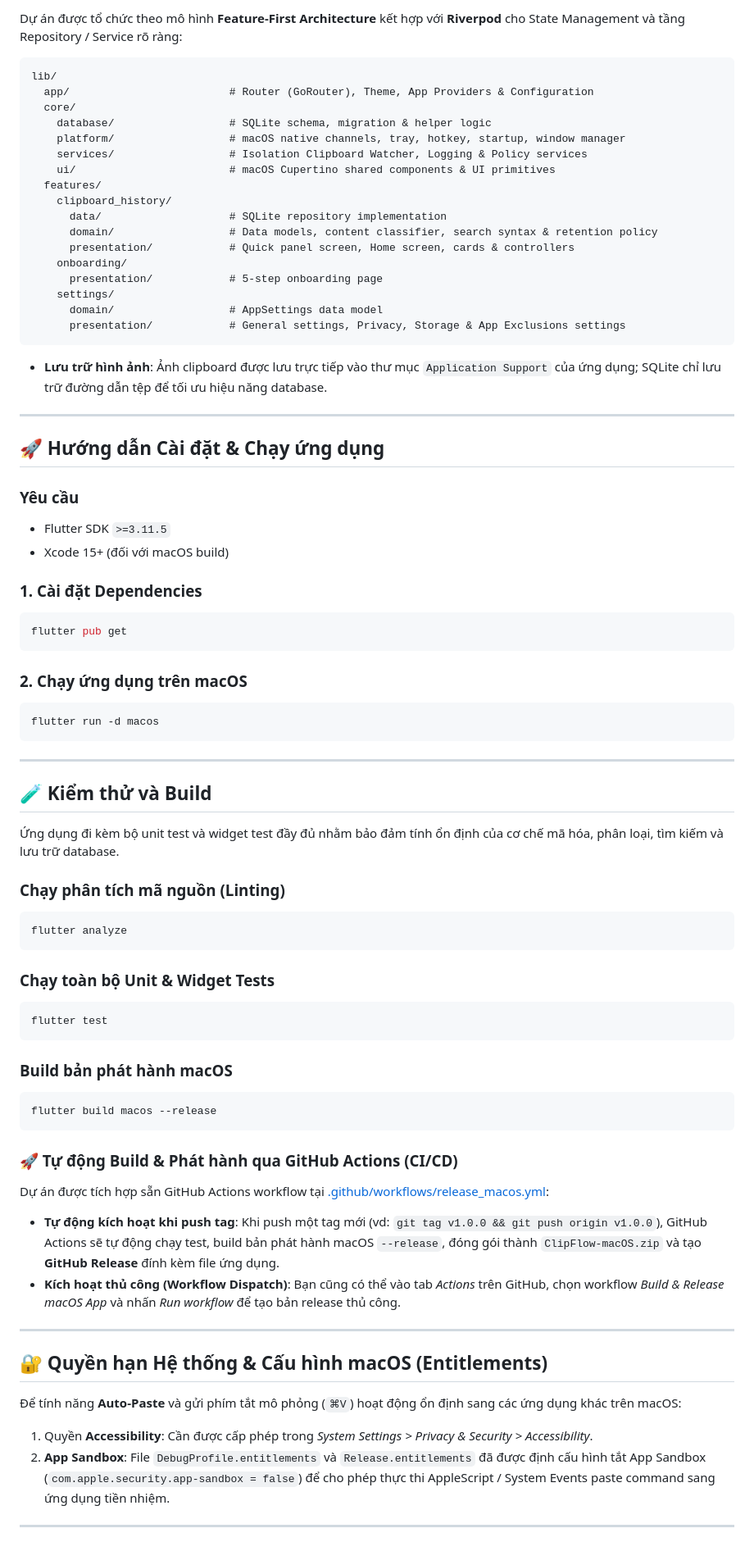
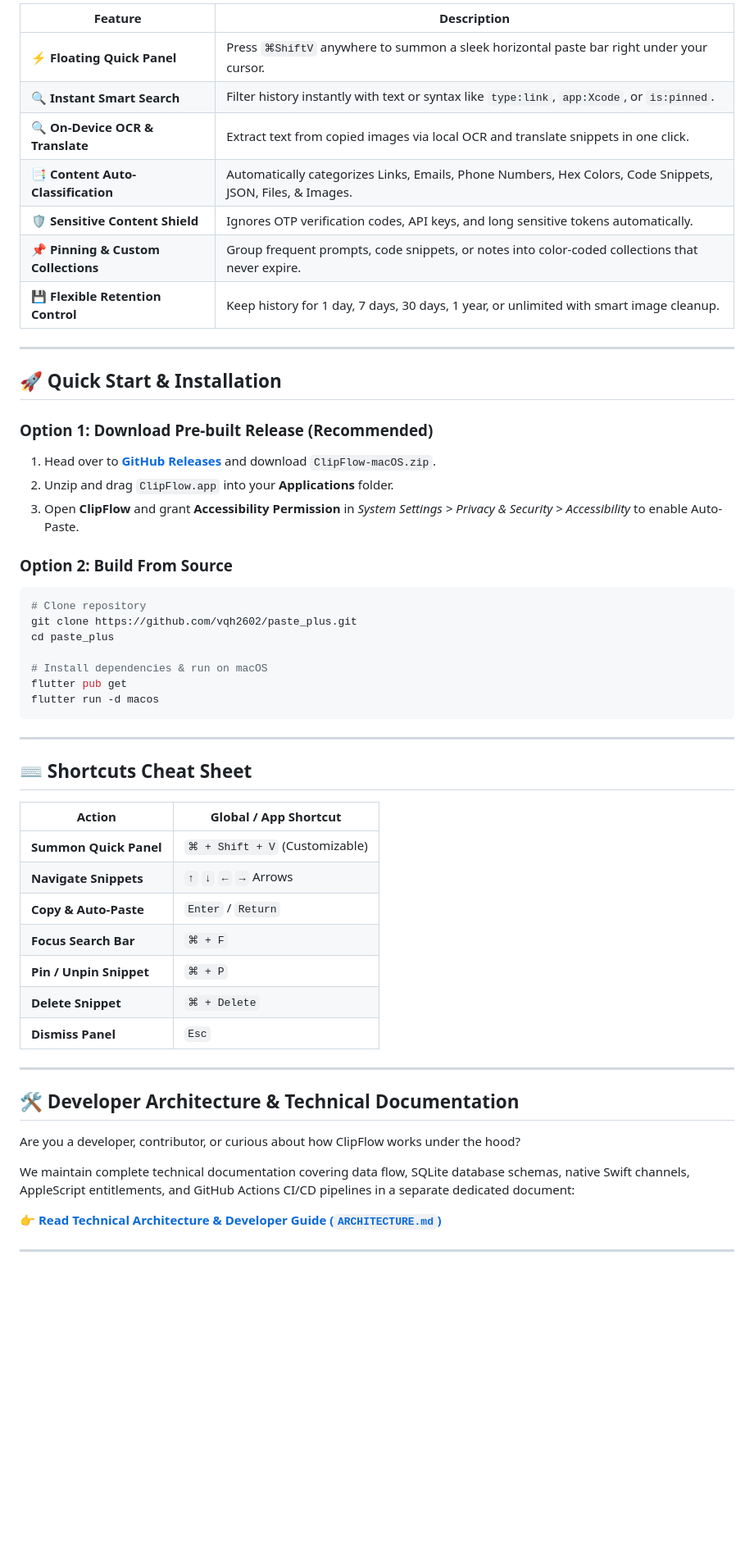
Before and after one commit to vqh2602/paste_plus, a Markdown page: README.md, the part around one of its changes. Shown at 82% size. Drawn GitHub-style; blank space fills up the shorter version.

Commit message:
docs: separate technical architecture into ARCHITECTURE.md and update README.md for product promotion

````diff
--- a/README.md
+++ b/README.md
@@ -44,79 +39,57 @@
 
-Dự án được tổ chức theo mô hình **Feature-First Architecture** kết hợp với **Riverpod** cho State Management và tầng Repository / Service rõ ràng:
-
-```text
-lib/
-  app/                         # Router (GoRouter), Theme, App Providers & Configuration
-  core/
-    database/                  # SQLite schema, migration & helper logic
-    platform/                  # macOS native channels, tray, hotkey, startup, window manager
-    services/                  # Isolation Clipboard Watcher, Logging & Policy services
-    ui/                        # macOS Cupertino shared components & UI primitives
-  features/
-    clipboard_history/
-      data/                    # SQLite repository implementation
-      domain/                  # Data models, content classifier, search syntax & retention policy
-      presentation/            # Quick panel screen, Home screen, cards & controllers
-    onboarding/
-      presentation/            # 5-step onboarding page
-    settings/
-      domain/                  # AppSettings data model
-      presentation/            # General settings, Privacy, Storage & App Exclusions settings
-```
-
-- **Lưu trữ hình ảnh**: Ảnh clipboard được lưu trực tiếp vào thư mục `Application Support` của ứng dụng; SQLite chỉ lưu trữ đường dẫn tệp để tối ưu hiệu năng database.
+| Feature | Description |
+|---|---|
+| **⚡ Floating Quick Panel** | Press `⌘ShiftV` anywhere to summon a sleek horizontal paste bar right under your cursor. |
+| **🔍 Instant Smart Search** | Filter history instantly with text or syntax like `type:link`, `app:Xcode`, or `is:pinned`. |
+| **🔍 On-Device OCR & Translate** | Extract text from copied images via local OCR and translate snippets in one click. |
+| **📑 Content Auto-Classification** | Automatically categorizes Links, Emails, Phone Numbers, Hex Colors, Code Snippets, JSON, Files, & Images. |
+| **🛡️ Sensitive Content Shield** | Ignores OTP verification codes, API keys, and long sensitive tokens automatically. |
+| **📌 Pinning & Custom Collections** | Group frequent prompts, code snippets, or notes into color-coded collections that never expire. |
+| **💾 Flexible Retention Control** | Keep history for 1 day, 7 days, 30 days, 1 year, or unlimited with smart image cleanup. |
 
 ---
 
-## 🚀 Hướng dẫn Cài đặt & Chạy ứng dụng
+## 🚀 Quick Start & Installation
 
-### Yêu cầu
-- Flutter SDK `>=3.11.5`
-- Xcode 15+ (đối với macOS build)
+### Option 1: Download Pre-built Release (Recommended)
+1. Head over to [**GitHub Releases**](https://github.com/vqh2602/paste_plus/releases/latest) and download `ClipFlow-macOS.zip`.
+2. Unzip and drag `ClipFlow.app` into your **Applications** folder.
+3. Open **ClipFlow** and grant **Accessibility Permission** in *System Settings > Privacy & Security > Accessibility* to enable Auto-Paste.
 
-### 1. Cài đặt Dependencies
+### Option 2: Build From Source
 ```bash
+# Clone repository
+git clone https://github.com/vqh2602/paste_plus.git
+cd paste_plus
+
+# Install dependencies & run on macOS
 flutter pub get
-```
-
-### 2. Chạy ứng dụng trên macOS
-```bash
 flutter run -d macos
 ```
 
 ---
 
-## 🧪 Kiểm thử và Build
+## ⌨️ Shortcuts Cheat Sheet
 
-Ứng dụng đi kèm bộ unit test và widget test đầy đủ nhằm bảo đảm tính ổn định của cơ chế mã hóa, phân loại, tìm kiếm và lưu trữ database.
-
-### Chạy phân tích mã nguồn (Linting)
-```bash
-flutter analyze
-```
-
-### Chạy toàn bộ Unit & Widget Tests
-```bash
-flutter test
-```
-
-### Build bản phát hành macOS
-```bash
-flutter build macos --release
-```
-
-### 🚀 Tự động Build & Phát hành qua GitHub Actions (CI/CD)
-Dự án được tích hợp sẵn GitHub Actions workflow tại [.github/workflows/release_macos.yml](file:///Users/vuongquanghuy/code/flutter_project/paste_plus/.github/workflows/release_macos.yml):
-- **Tự động kích hoạt khi push tag**: Khi push một tag mới (vd: `git tag v1.0.0 && git push origin v1.0.0`), GitHub Actions sẽ tự động chạy test, build bản phát hành macOS `--release`, đóng gói thành `ClipFlow-macOS.zip` và tạo **GitHub Release** đính kèm file ứng dụng.
-- **Kích hoạt thủ công (Workflow Dispatch)**: Bạn cũng có thể vào tab *Actions* trên GitHub, chọn workflow *Build & Release macOS App* và nhấn *Run workflow* để tạo bản release thủ công.
+| Action | Global / App Shortcut |
+|---|---|
+| **Summon Quick Panel** | `⌘ + Shift + V` (Customizable) |
+| **Navigate Snippets** | `↑` `↓` `←` `→` Arrows |
+| **Copy & Auto-Paste** | `Enter` / `Return` |
+| **Focus Search Bar** | `⌘ + F` |
+| **Pin / Unpin Snippet** | `⌘ + P` |
+| **Delete Snippet** | `⌘ + Delete` |
+| **Dismiss Panel** | `Esc` |
 
 ---
 
-## 🔐 Quyền hạn Hệ thống & Cấu hình macOS (Entitlements)
+## 🛠️ Developer Architecture & Technical Documentation
 
-Để tính năng **Auto-Paste** và gửi phím tắt mô phỏng (`⌘V`) hoạt động ổn định sang các ứng dụng khác trên macOS:
-1. Quyền **Accessibility**: Cần được cấp phép trong *System Settings > Privacy & Security > Accessibility*.
-2. **App Sandbox**: File `DebugProfile.entitlements` và `Release.entitlements` đã được định cấu hình tắt App Sandbox (`com.apple.security.app-sandbox = false`) để cho phép thực thi AppleScript / System Events paste command sang ứng dụng tiền nhiệm.
+Are you a developer, contributor, or curious about how ClipFlow works under the hood?
+
+We maintain complete technical documentation covering data flow, SQLite database schemas, native Swift channels, AppleScript entitlements, and GitHub Actions CI/CD pipelines in a separate dedicated document:
+
+👉 [**Read Technical Architecture & Developer Guide (`ARCHITECTURE.md`)**](ARCHITECTURE.md)
 
 ---
 
````
Also changed, not shown: other parts of README.md (+32 -39 lines), ARCHITECTURE.md (added, +127 -0 lines).
